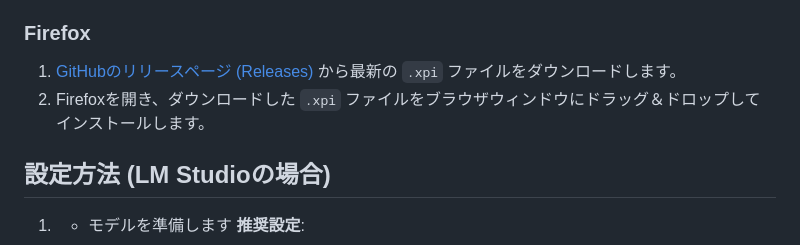
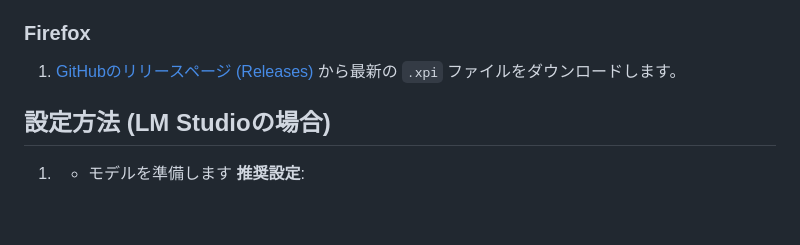
Before and after one commit to sssaikyosan/SideBrain, a Markdown page: README.md, the part around the change. Drawn GitHub-style; blank space fills up the shorter version.

```diff
--- a/README.md
+++ b/README.md
@@ -33,7 +33,6 @@ SideBrainは、あなたのWebブラウジングを支援するChrome拡張機
 ### Firefox
 
 1.  [GitHubのリリースページ (Releases)](https://github.com/sssaikyosan/SideBrain/releases) から最新の `.xpi` ファイルをダウンロードします。
-2.  Firefoxを開き、ダウンロードした `.xpi` ファイルをブラウザウィンドウにドラッグ＆ドロップしてインストールします。
 
 ## 設定方法 (LM Studioの場合)
 
```
